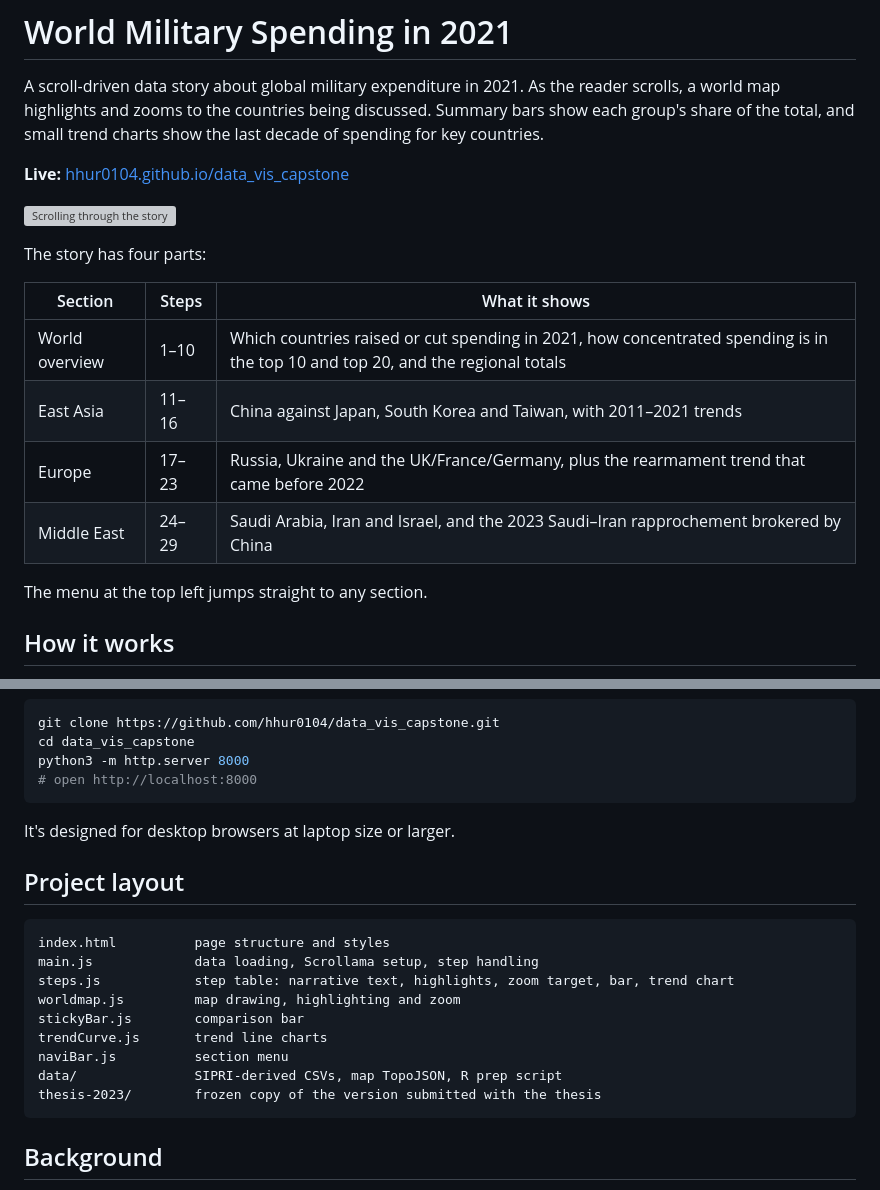
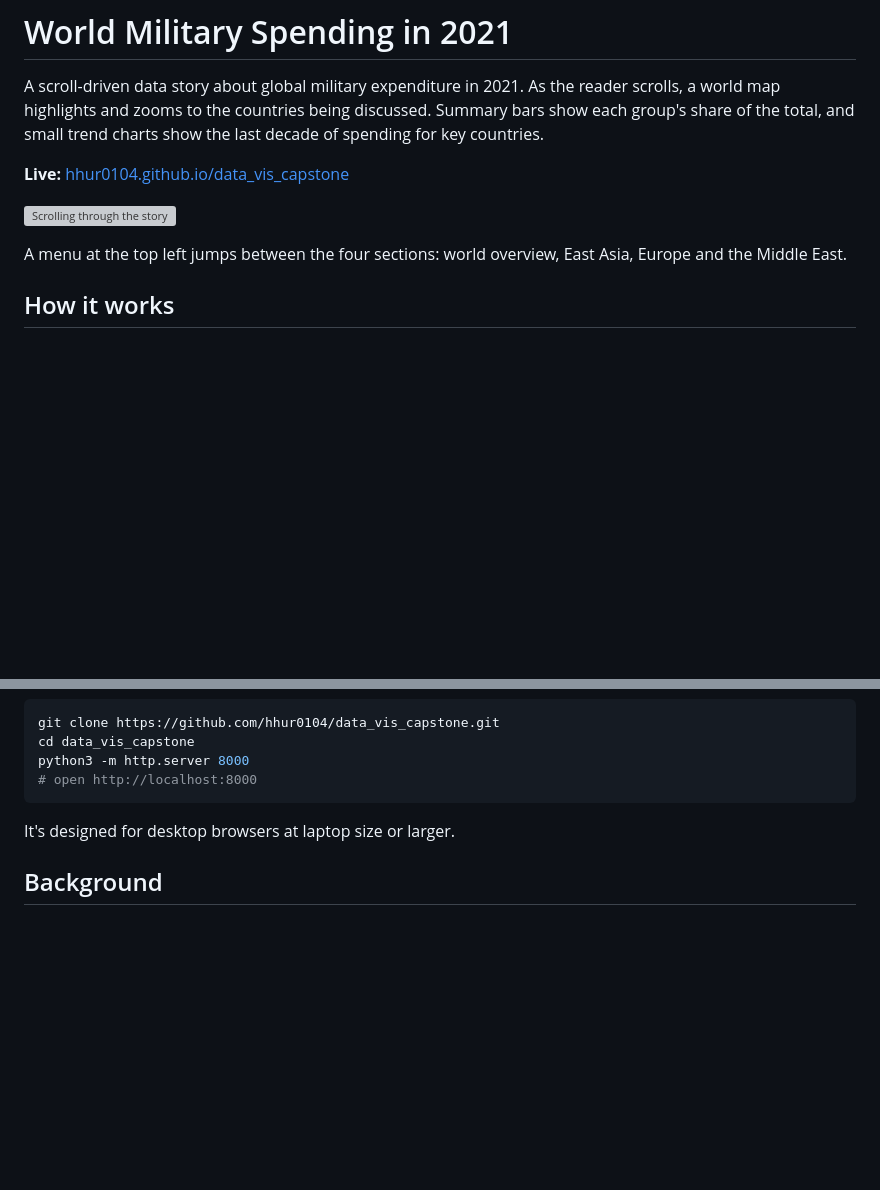
Before and after one commit to hhur0104/data_vis_capstone, a Markdown page: README.md, 2 parts joined by grey strips. Rendered like a GitHub page; blank space fills up the shorter version; grey boxes are pictures that could not be loaded.

Commit message:
Trim README

````diff
--- a/README.md
+++ b/README.md
@@ -6,16 +6,7 @@ A scroll-driven data story about global military expenditure in 2021. As the rea
 
 ![Scrolling through the story](docs/demo.gif)
 
-The story has four parts:
-
-| Section | Steps | What it shows |
-|---|---|---|
-| World overview | 1–10 | Which countries raised or cut spending in 2021, how concentrated spending is in the top 10 and top 20, and the regional totals |
-| East Asia | 11–16 | China against Japan, South Korea and Taiwan, with 2011–2021 trends |
-| Europe | 17–23 | Russia, Ukraine and the UK/France/Germany, plus the rearmament trend that came before 2022 |
-| Middle East | 24–29 | Saudi Arabia, Iran and Israel, and the 2023 Saudi–Iran rapprochement brokered by China |
-
-The menu at the top left jumps straight to any section.
+A menu at the top left jumps between the four sections: world overview, East Asia, Europe and the Middle East.
 
 ## How it works
 
@@ -52,20 +43,6 @@ python3 -m http.server 8000
 
 It's designed for desktop browsers at laptop size or larger.
 
-## Project layout
-
-```
-index.html          page structure and styles
-main.js             data loading, Scrollama setup, step handling
-steps.js            step table: narrative text, highlights, zoom target, bar, trend chart
-worldmap.js         map drawing, highlighting and zoom
-stickyBar.js        comparison bar
-trendCurve.js       trend line charts
-naviBar.js          section menu
-data/               SIPRI-derived CSVs, map TopoJSON, R prep script
-thesis-2023/        frozen copy of the version submitted with the thesis
-```
-
 ## Background
 
 This was my capstone for the MS in Data Analysis and Visualization at the CUNY Graduate Center. The project asks whether an interactive, graphics-first format can carry a complex geopolitical topic that would normally be written up as a long-form article. The written thesis is on [CUNY Academic Works](https://academicworks.cuny.edu/gc_etds/5357/).
````
